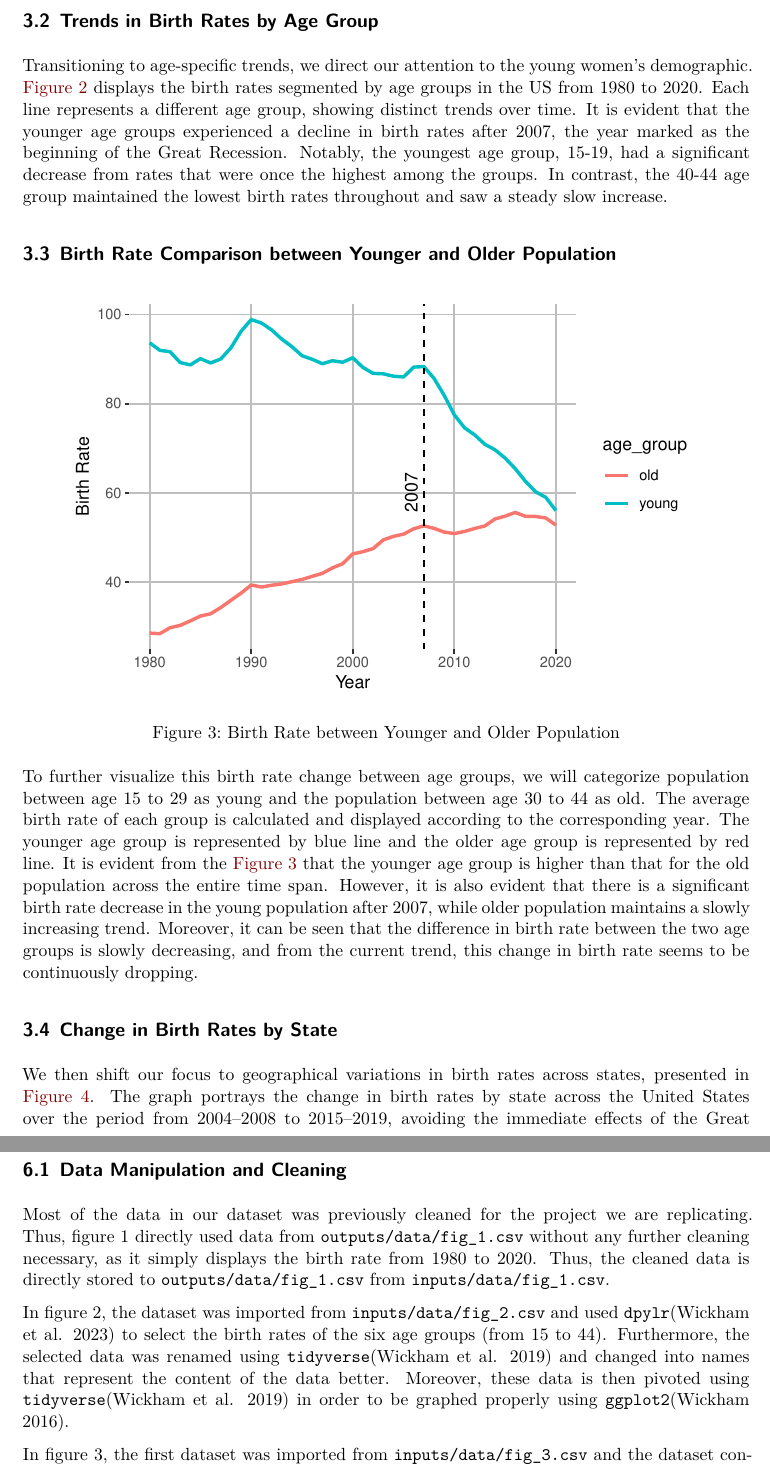
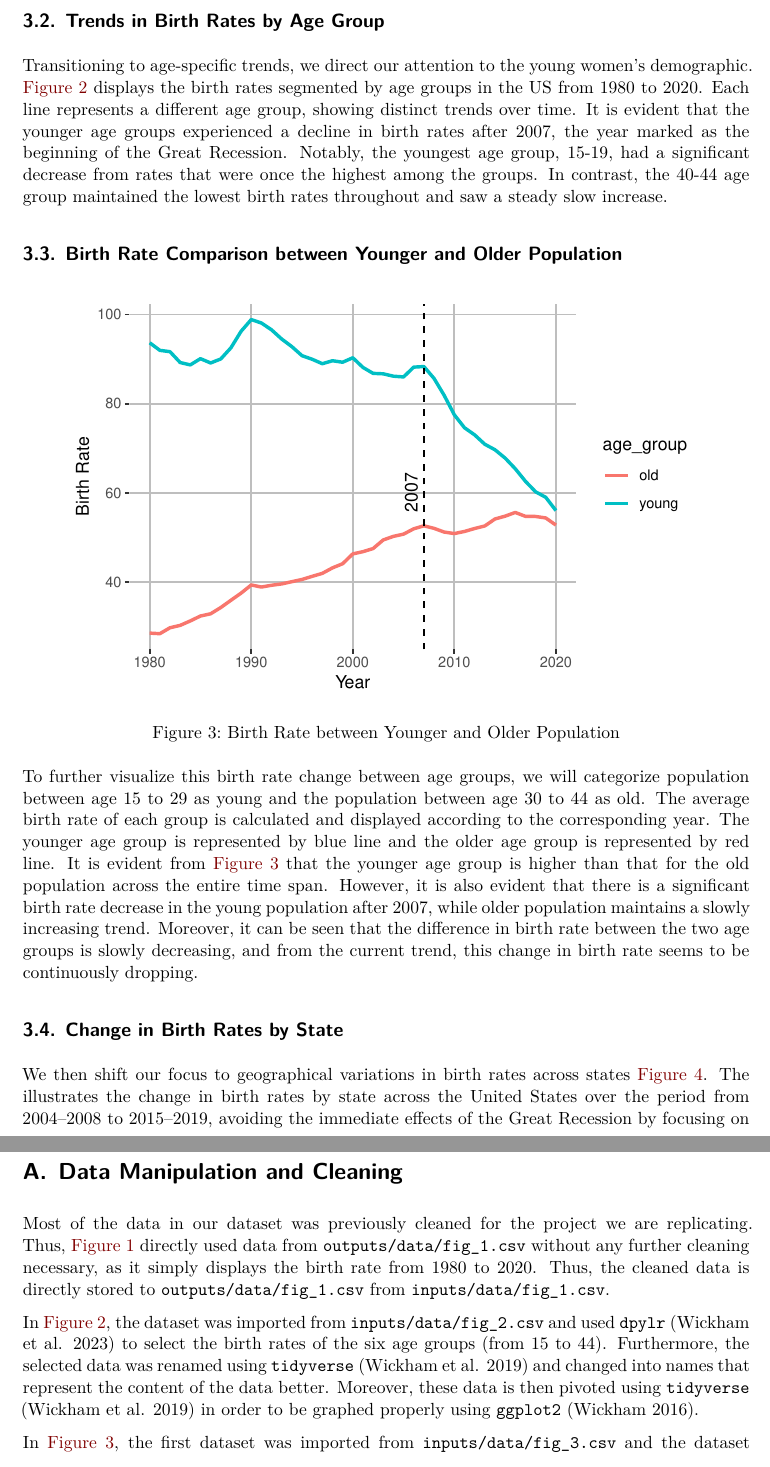
Before and after one commit to leoyliu/Analyzing-the-Great-Recession-Impact-on-Young-Americans-Birth-Rates, a Quarto document (outputs/paper/paper.qmd): two parts of pages 6 and 11 of 11 before the commit and two parts of pages 6 and 10 of 11 after it, joined at a grey line, cut so that both start at the same text. Rendered offline with R 4.5, knitr and Pandoc in place of Quarto, then LaTeX, with nearby package versions.

Commit message:
Update paper.qmd

````diff
--- a/outputs/paper/paper.qmd
+++ b/outputs/paper/paper.qmd
@@ -174,7 +174,7 @@
         plot.title = element_text(color = "black", size = 14, face = "bold"),
         axis.title = element_text(color = "black"))
 ```
-To further visualize this birth rate change between age groups, we will categorize population between age 15 to 29 as young and the population between age 30 to 44 as old. The average birth rate of each group is calculated and displayed according to the corresponding year. The younger age group is represented by blue line and the older age group is represented by red line. It is evident from the @fig-birth-rate-comparison-old-and-young that the younger age group is higher than that for the old population across the entire time span. However, it is also evident that there is a significant birth rate decrease in the young population after 2007, while older population maintains a slowly increasing trend. Moreover, it can be seen that the difference in birth rate between the two age groups is slowly decreasing, and from the current trend, this change in birth rate seems to be continuously dropping.
+To further visualize this birth rate change between age groups, we will categorize population between age 15 to 29 as young and the population between age 30 to 44 as old. The average birth rate of each group is calculated and displayed according to the corresponding year. The younger age group is represented by blue line and the older age group is represented by red line. It is evident from @fig-birth-rate-comparison-old-and-young that the younger age group is higher than that for the old population across the entire time span. However, it is also evident that there is a significant birth rate decrease in the young population after 2007, while older population maintains a slowly increasing trend. Moreover, it can be seen that the difference in birth rate between the two age groups is slowly decreasing, and from the current trend, this change in birth rate seems to be continuously dropping.
 
 ## Change in Birth Rates by State
 ```{r}
@@ -190,7 +190,7 @@
   labs(fill = 'Change in Birth Rate') +
   theme_void()
 ```
-We then shift our focus to geographical variations in birth rates across states, presented in @fig-change-in-birth-rates-by-state. The graph portrays the change in birth rates by state across the United States over the period from 2004–2008 to 2015–2019, avoiding the immediate effects of the Great Recession by focusing on the periods before and after its main impact. The map's color gradient, which darkens with more significant decreases in birth rates, shows substantial variation across states. While the decline is widespread, some states, notably in the South, West, and in certain Southwestern and Mountain states, exhibit more significant decreases.
+We then shift our focus to geographical variations in birth rates across states [@fig-change-in-birth-rates-by-state]. The illustrates the change in birth rates by state across the United States over the period from 2004–2008 to 2015–2019, avoiding the immediate effects of the Great Recession by focusing on the periods before and after its main impact. The map's color gradient, which darkens with more significant decreases in birth rates, shows substantial variation across states. While the decline is widespread, some states, notably in the South, West, and in certain Southwestern and Mountain states, exhibit more significant decreases.
 
 In conclusion, our findings provide a complete perspective of dropping birth rates in the United States, demonstrating both temporal and demographic tendencies. The upcoming @sec-discussion will look at the various variables and biases that may be driving these trends.
 
@@ -224,18 +224,16 @@
 
 Future research should aim to disentangle these complex relationships further, perhaps through longitudinal studies or by incorporating more detailed data on individual socioeconomic status. Understanding these dynamics is crucial for developing policies that support young people in their family planning decisions during and after economic downturns.
 
+
 \newpage
 
-# References
+\appendix
 
-::: {#refs}
-:::
+# Appendix {-}
 
-{{< pagebreak >}}
+# Data Manipulation and Cleaning {#sec-appendix}
 
-# Appendix {#sec-appendix}
-## Data Manipulation and Cleaning
-Most of the data in our dataset was previously cleaned for the project we are replicating. Thus, figure 1 directly used data from `outputs/data/fig_1.csv` without any further cleaning necessary, as it simply displays the birth rate from 1980 to 2020. Thus, the cleaned data is directly stored to `outputs/data/fig_1.csv` from `inputs/data/fig_1.csv`.
+Most of the data in our dataset was previously cleaned for the project we are replicating. Thus, @fig-trends-in-birth-rate directly used data from `outputs/data/fig_1.csv` without any further cleaning necessary, as it simply displays the birth rate from 1980 to 2020. Thus, the cleaned data is directly stored to `outputs/data/fig_1.csv` from `inputs/data/fig_1.csv`.
 
-In figure 2, the dataset was imported from `inputs/data/fig_2.csv` and used `dpylr`[@citedplyr] to select the birth rates of the six age groups (from 15 to 44). Furthermore, the selected data was renamed using `tidyverse`[@citetidyverse] and changed into names that represent the content of the data better. Moreover, these data is then pivoted using `tidyverse`[@citetidyverse] in order to be graphed properly using `ggplot2`[@citeggplot].
+In @fig-trends-in-birth-rate-in-young-people, the dataset was imported from `inputs/data/fig_2.csv` and used `dpylr` [@citedplyr] to select the birth rates of the six age groups (from 15 to 44). Furthermore, the selected data was renamed using `tidyverse` [@citetidyverse] and changed into names that represent the content of the data better. Moreover, these data is then pivoted using `tidyverse` [@citetidyverse] in order to be graphed properly using `ggplot2` [@citeggplot].
 
````
Also changed, not shown: outputs/paper/paper.qmd (9 more changed lines).
